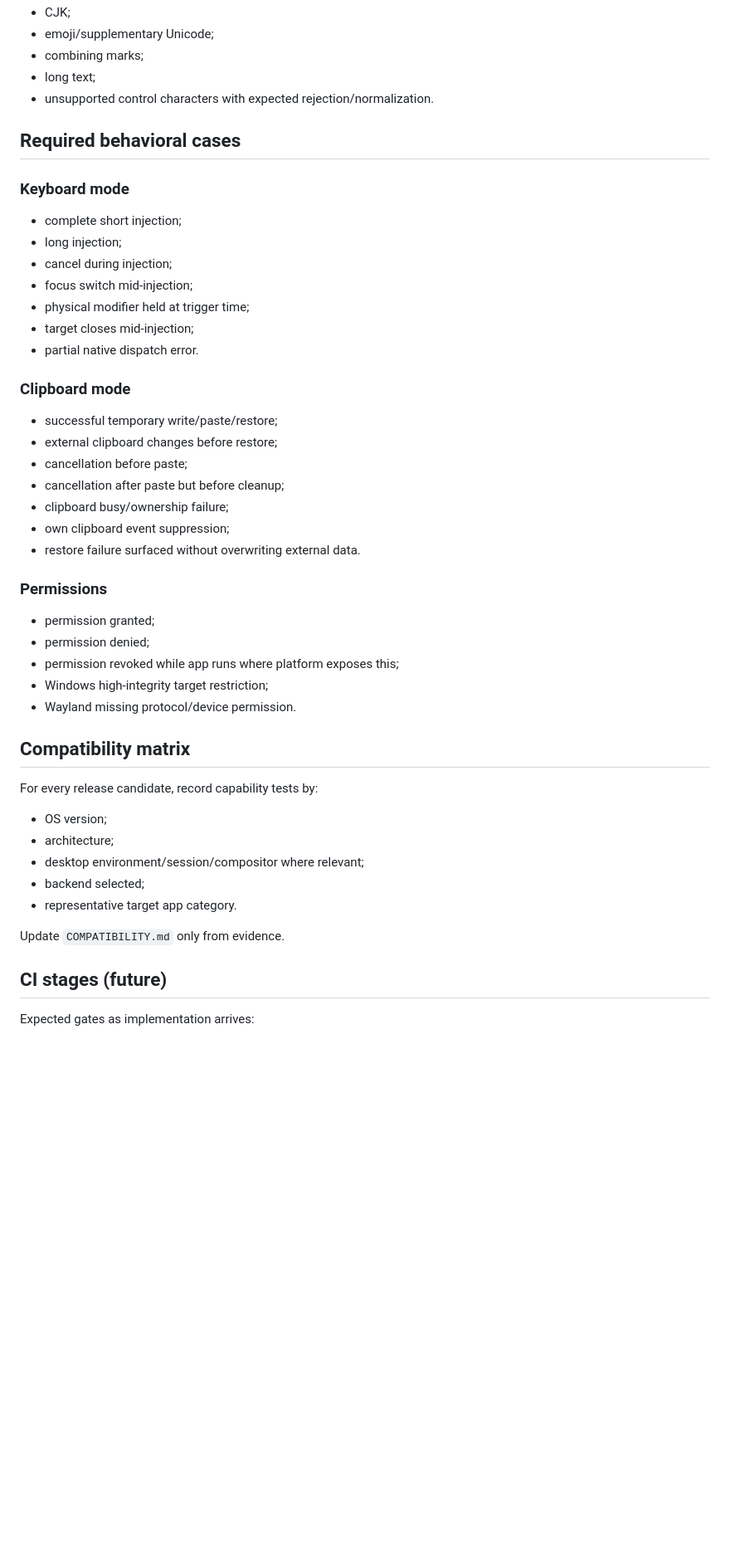
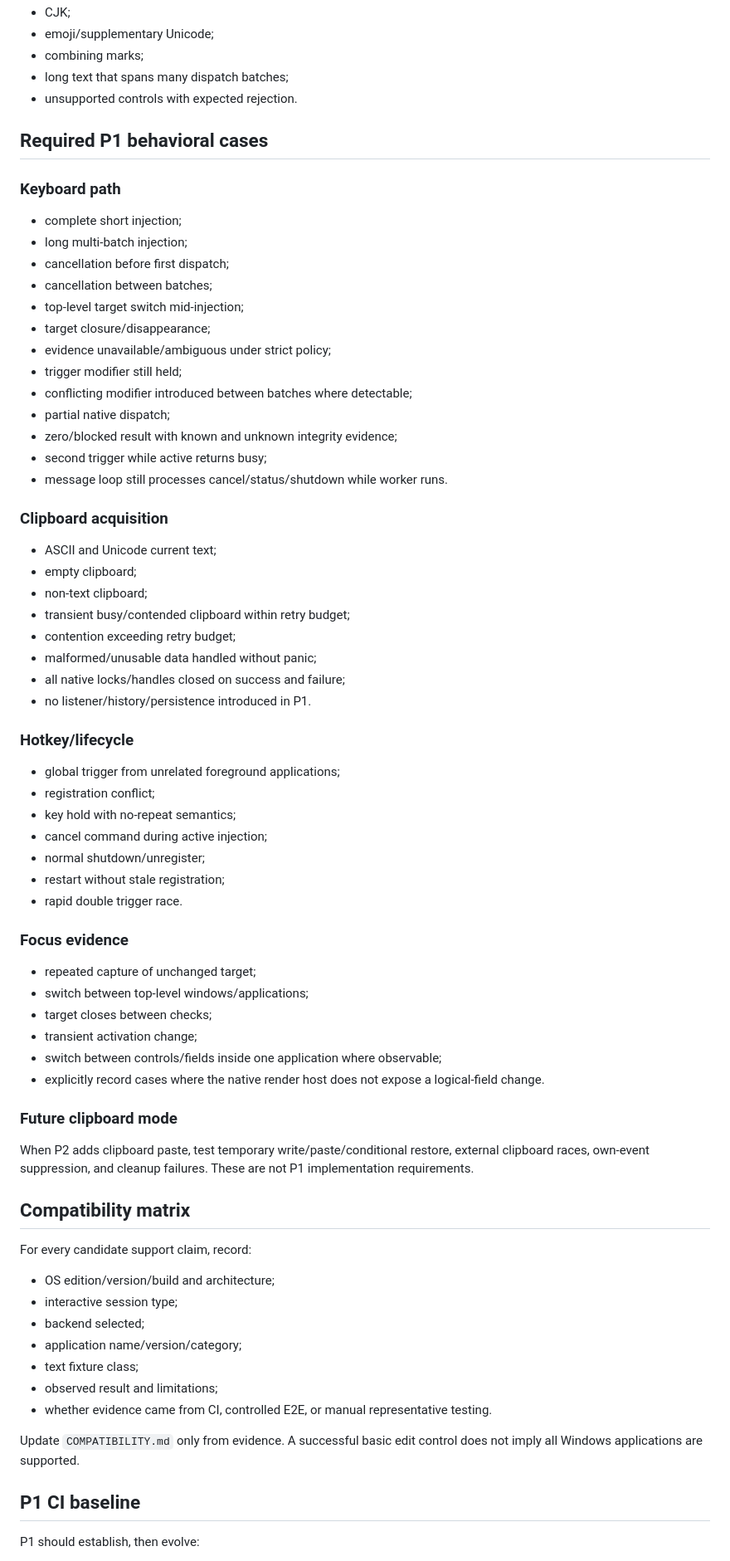
Before and after one commit to yhan-sun/ClipType, a Markdown page: docs/TESTING.md, the part around one of its changes. Shown at 83% size. Rendered like a GitHub page; blank space fills up the shorter version.

Commit message:
docs: add P1 runtime and focus-evidence verification

```diff
--- a/docs/TESTING.md
+++ b/docs/TESTING.md
@@ -45,48 +79,76 @@ Use generated/non-sensitive fixtures covering:
 - CJK;
 - emoji/supplementary Unicode;
 - combining marks;
-- long text;
-- unsupported control characters with expected rejection/normalization.
+- long text that spans many dispatch batches;
+- unsupported controls with expected rejection.
 
-## Required behavioral cases
+## Required P1 behavioral cases
 
-### Keyboard mode
+### Keyboard path
+
 - complete short injection;
-- long injection;
-- cancel during injection;
-- focus switch mid-injection;
-- physical modifier held at trigger time;
-- target closes mid-injection;
-- partial native dispatch error.
+- long multi-batch injection;
+- cancellation before first dispatch;
+- cancellation between batches;
+- top-level target switch mid-injection;
+- target closure/disappearance;
+- evidence unavailable/ambiguous under strict policy;
+- trigger modifier still held;
+- conflicting modifier introduced between batches where detectable;
+- partial native dispatch;
+- zero/blocked result with known and unknown integrity evidence;
+- second trigger while active returns busy;
+- message loop still processes cancel/status/shutdown while worker runs.
 
-### Clipboard mode
-- successful temporary write/paste/restore;
-- external clipboard changes before restore;
-- cancellation before paste;
-- cancellation after paste but before cleanup;
-- clipboard busy/ownership failure;
-- own clipboard event suppression;
-- restore failure surfaced without overwriting external data.
+### Clipboard acquisition
 
-### Permissions
-- permission granted;
-- permission denied;
-- permission revoked while app runs where platform exposes this;
-- Windows high-integrity target restriction;
-- Wayland missing protocol/device permission.
+- ASCII and Unicode current text;
+- empty clipboard;
+- non-text clipboard;
+- transient busy/contended clipboard within retry budget;
+- contention exceeding retry budget;
+- malformed/unusable data handled without panic;
+- all native locks/handles closed on success and failure;
+- no listener/history/persistence introduced in P1.
+
+### Hotkey/lifecycle
+
+- global trigger from unrelated foreground applications;
+- registration conflict;
+- key hold with no-repeat semantics;
+- cancel command during active injection;
+- normal shutdown/unregister;
+- restart without stale registration;
+- rapid double trigger race.
+
+### Focus evidence
+
+- repeated capture of unchanged target;
+- switch between top-level windows/applications;
+- target closes between checks;
+- transient activation change;
+- switch between controls/fields inside one application where observable;
+- explicitly record cases where the native render host does not expose a logical-field change.
+
+### Future clipboard mode
+
+When P2 adds clipboard paste, test temporary write/paste/conditional restore, external clipboard races, own-event suppression, and cleanup failures. These are not P1 implementation requirements.
 
 ## Compatibility matrix
 
-For every release candidate, record capability tests by:
-- OS version;
-- architecture;
-- desktop environment/session/compositor where relevant;
+For every candidate support claim, record:
+
+- OS edition/version/build and architecture;
+- interactive session type;
 - backend selected;
-- representative target app category.
+- application name/version/category;
+- text fixture class;
+- observed result and limitations;
+- whether evidence came from CI, controlled E2E, or manual representative testing.
 
-Update `COMPATIBILITY.md` only from evidence.
+Update `COMPATIBILITY.md` only from evidence. A successful basic edit control does not imply all Windows applications are supported.
 
-## CI stages (future)
+## P1 CI baseline
 
-Expected gates as implementation arrives:
+P1 should establish, then evolve:
 
```
Also changed, not shown: other parts of docs/TESTING.md (+98 -46 lines).
